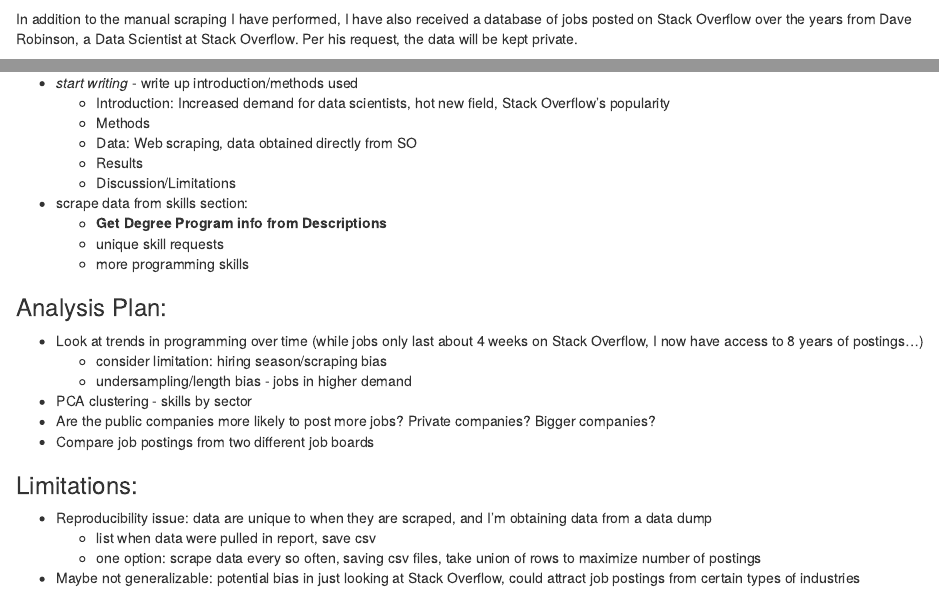
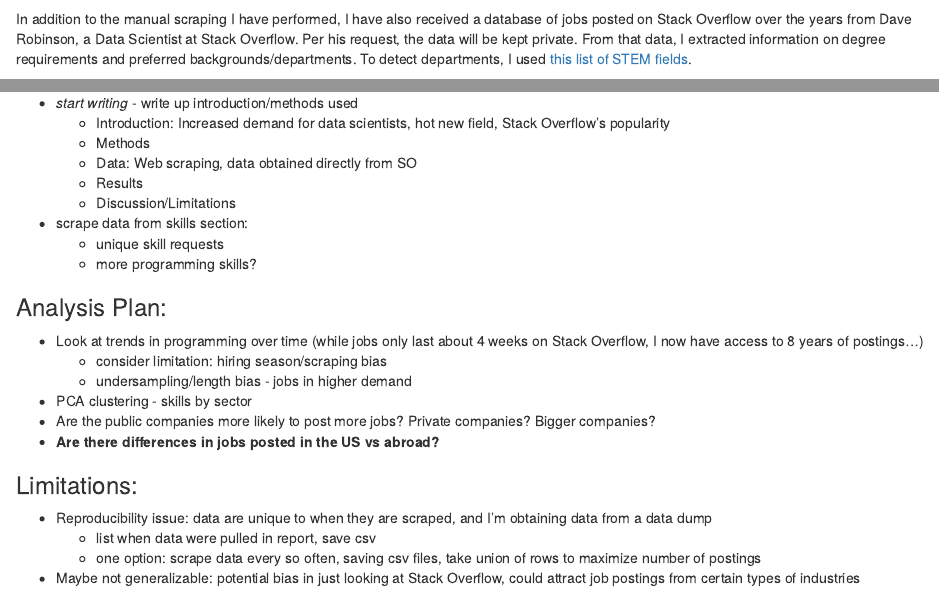
Before and after one commit to benjamin-ackerman/Data-science-jobs, an R Markdown document (finalproject.Rmd): the page in a window 1100 px wide, from 420 px down, and a second part further down, joined at a grey line. Rendered offline with R 4.5, knitr and Pandoc, with nearby package versions; some code elsewhere in the file could not run offline; common packages that the code uses without loading them are loaded.

Commit message:
cleaned up doc

````diff
--- a/finalproject.Rmd
+++ b/finalproject.Rmd
@@ -204,7 +204,7 @@
 
 There are `r nrow(about_job)` unique jobs listed on Stack Overflow that come up in my latest search.
 
-In addition to the manual scraping I have performed, I have also received a database of jobs posted on Stack Overflow over the years from Dave Robinson, a Data Scientist at Stack Overflow.  Per his request, the data will be kept private.
+In addition to the manual scraping I have performed, I have also received a database of jobs posted on Stack Overflow over the years from Dave Robinson, a Data Scientist at Stack Overflow.  Per his request, the data will be kept private.  From that data, I extracted information on degree requirements and preferred backgrounds/departments.  To detect departments, I used [this list of STEM fields](http://stemdegreelist.com/stem-degree-list/).
 ```{r read and clean stack overflow data dump, eval=FALSE, echo=FALSE}
 newdat<-readRDS('../data_scientist.rds')
 
@@ -550,9 +550,8 @@
     + Results
     + Discussion/Limitations
 - scrape data from skills section:
-    + **Get Degree Program info from Descriptions**
     + unique skill requests
-    + more programming skills
+    + more programming skills?
 
 ### Analysis Plan:
 - Look at trends in programming over time (while jobs only last about 4 weeks on Stack Overflow, I now have access to 8 years of postings...)
@@ -560,7 +559,8 @@
     + undersampling/length bias - jobs in higher demand
 - PCA clustering - skills by sector
 - Are the public companies more likely to post more jobs? Private companies? Bigger companies?
-- Compare job postings from two different job boards
+- **Are there differences in jobs posted in the US vs abroad?**
+
 
 ### Limitations:
 - Reproducibility issue: data are unique to when they are scraped, and I'm obtaining data from a data dump
````
